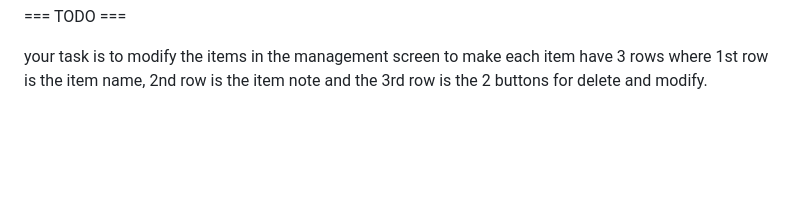
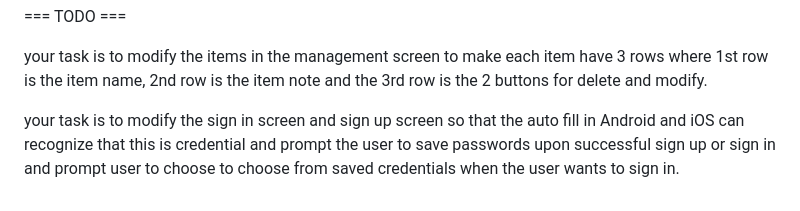
Before and after one commit to tianhaoz95/time_since, a Markdown page: NOTE.md, the part around the change. GitHub-like rendering; blank space fills up the shorter version.

```diff
--- a/NOTE.md
+++ b/NOTE.md
@@ -95,3 +95,5 @@ InAppPurchase.instance
 === TODO ===
 
 your task is to modify the items in the management screen to make each item have 3 rows where 1st row is the item name, 2nd row is the item note and the 3rd row is the 2 buttons for delete and modify.
+
+your task is to modify the sign in screen and sign up screen so that the auto fill in Android and iOS can recognize that this is credential and prompt the user to save passwords upon successful sign up or sign in and prompt user to choose to choose from saved credentials when the user wants to sign in.
```
